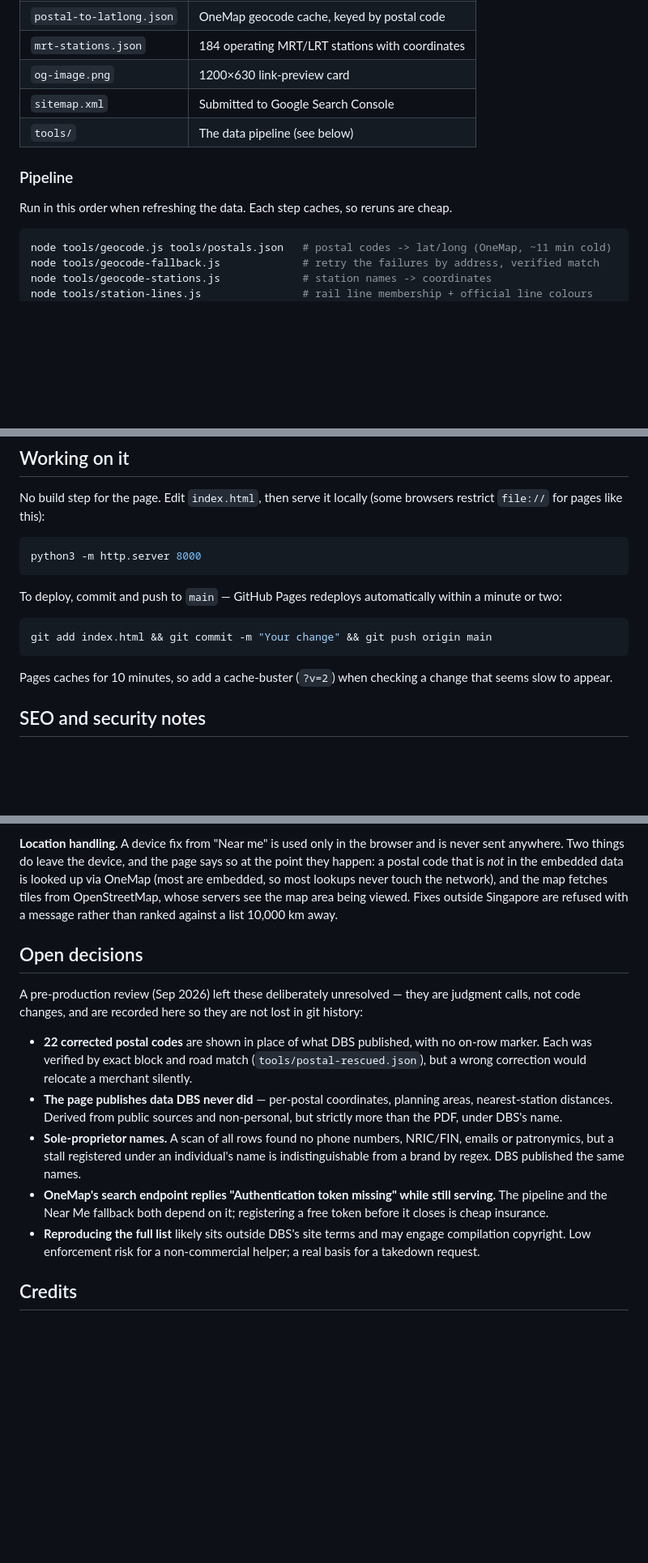
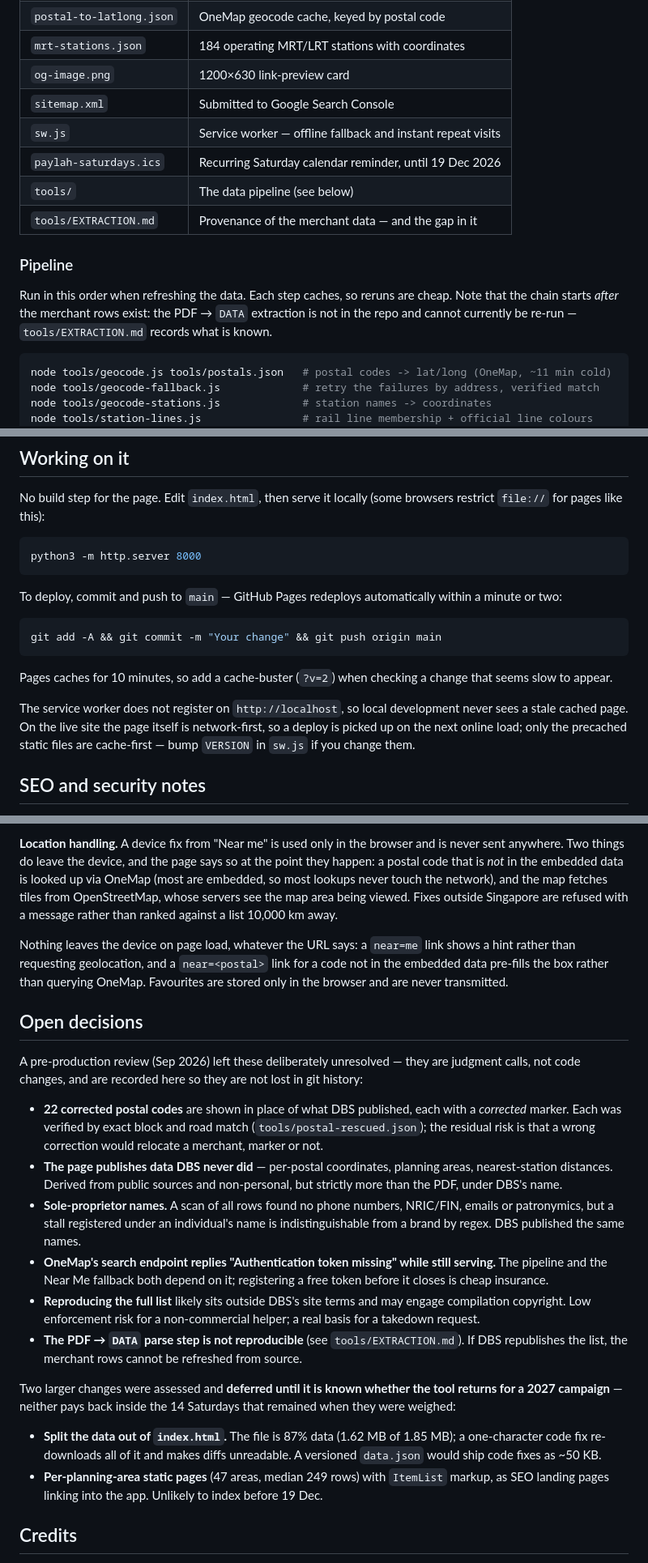
Before and after one commit to forkymadspoon/paylah-saturdays, a Markdown page: README.md, 3 parts joined by grey strips. Shown at 81% size. Drawn GitHub-style; blank space fills up the shorter version.

````diff
--- a/README.md
+++ b/README.md
@@ -186,11 +233,16 @@ both themes.
 | `mrt-stations.json` | 184 operating MRT/LRT stations with coordinates |
 | `og-image.png` | 1200×630 link-preview card |
 | `sitemap.xml` | Submitted to Google Search Console |
+| `sw.js` | Service worker — offline fallback and instant repeat visits |
+| `paylah-saturdays.ics` | Recurring Saturday calendar reminder, until 19 Dec 2026 |
 | `tools/` | The data pipeline (see below) |
+| `tools/EXTRACTION.md` | Provenance of the merchant data — and the gap in it |
 
 ### Pipeline
 
-Run in this order when refreshing the data. Each step caches, so reruns are cheap.
+Run in this order when refreshing the data. Each step caches, so reruns are cheap. Note
+that the chain starts *after* the merchant rows exist: the PDF → `DATA` extraction is not
+in the repo and cannot currently be re-run — `tools/EXTRACTION.md` records what is known.
 
 ```bash
 node tools/geocode.js tools/postals.json   # postal codes -> lat/long (OneMap, ~11 min cold)
@@ -227,11 +279,16 @@ To deploy, commit and push to `main` — GitHub Pages redeploys automatically wi
 minute or two:
 
 ```bash
-git add index.html && git commit -m "Your change" && git push origin main
+git add -A && git commit -m "Your change" && git push origin main
 ```
 
 Pages caches for 10 minutes, so add a cache-buster (`?v=2`) when checking a change that
 seems slow to appear.
+
+The service worker does not register on `http://localhost`, so local development never
+sees a stale cached page. On the live site the page itself is network-first, so a deploy
+is picked up on the next online load; only the precached static files are cache-first —
+bump `VERSION` in `sw.js` if you change them.
 
 ## SEO and security notes
 
@@ -292,14 +349,20 @@ they happen: a postal code that is *not* in the embedded data is looked up via O
 from OpenStreetMap, whose servers see the map area being viewed. Fixes outside Singapore
 are refused with a message rather than ranked against a list 10,000 km away.
 
+Nothing leaves the device on page load, whatever the URL says: a `near=me` link shows a
+hint rather than requesting geolocation, and a `near=<postal>` link for a code not in the
+embedded data pre-fills the box rather than querying OneMap. Favourites are stored only in
+the browser and are never transmitted.
+
 ## Open decisions
 
 A pre-production review (Sep 2026) left these deliberately unresolved — they are judgment
 calls, not code changes, and are recorded here so they are not lost in git history:
 
-- **22 corrected postal codes** are shown in place of what DBS published, with no on-row
-  marker. Each was verified by exact block and road match (`tools/postal-rescued.json`),
-  but a wrong correction would relocate a merchant silently.
+- **22 corrected postal codes** are shown in place of what DBS published, each with a
+  *corrected* marker. Each was verified by exact block and road match
+  (`tools/postal-rescued.json`); the residual risk is that a wrong correction would
+  relocate a merchant, marker or not.
 - **The page publishes data DBS never did** — per-postal coordinates, planning areas,
   nearest-station distances. Derived from public sources and non-personal, but strictly
   more than the PDF, under DBS's name.
@@ -312,6 +375,18 @@ calls, not code changes, and are recorded here so they are not lost in git histo
 - **Reproducing the full list** likely sits outside DBS's site terms and may engage
   compilation copyright. Low enforcement risk for a non-commercial helper; a real basis for
   a takedown request.
+- **The PDF → `DATA` parse step is not reproducible** (see `tools/EXTRACTION.md`). If DBS
+  republishes the list, the merchant rows cannot be refreshed from source.
+
+Two larger changes were assessed and **deferred until it is known whether the tool
+returns for a 2027 campaign** — neither pays back inside the 14 Saturdays that remained
+when they were weighed:
+
+- **Split the data out of `index.html`.** The file is 87% data (1.62 MB of 1.85 MB); a
+  one-character code fix re-downloads all of it and makes diffs unreadable. A versioned
+  `data.json` would ship code fixes as ~50 KB.
+- **Per-planning-area static pages** (47 areas, median 249 rows) with `ItemList`
+  markup, as SEO landing pages linking into the app. Unlikely to index before 19 Dec.
 
 ## Credits
 
````
Also changed, not shown: other parts of README.md (+50 -3 lines).
